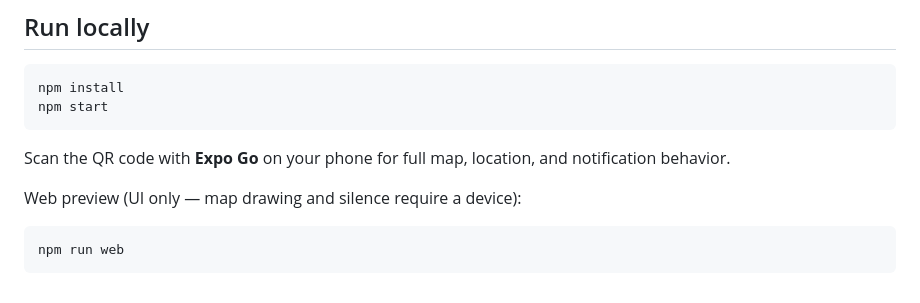
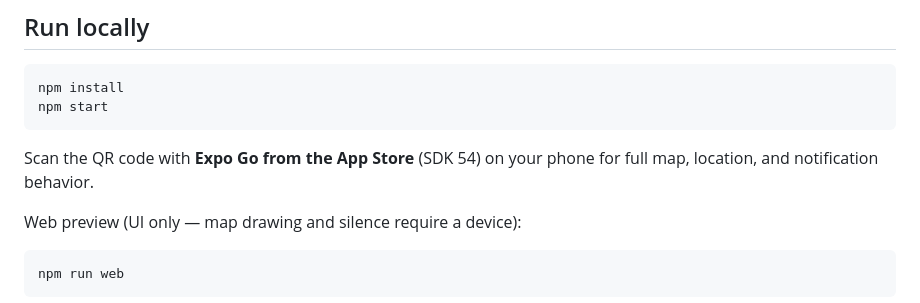
Before and after one commit to johnnynotwalker/quiet-routine, a Markdown page: README.md, the part around the change. GitHub-like rendering.

Commit message:
Document App Store Expo Go compatibility in README
Co-authored-by: yarinmats80 <yarinmats80@gmail.com>

````diff
--- a/README.md
+++ b/README.md
@@ -37,7 +37,7 @@ npm install
 npm start
 ```
 
-Scan the QR code with **Expo Go** on your phone for full map, location, and notification behavior.
+Scan the QR code with **Expo Go from the App Store** (SDK 54) on your phone for full map, location, and notification behavior.
 
 Web preview (UI only — map drawing and silence require a device):
 
````
